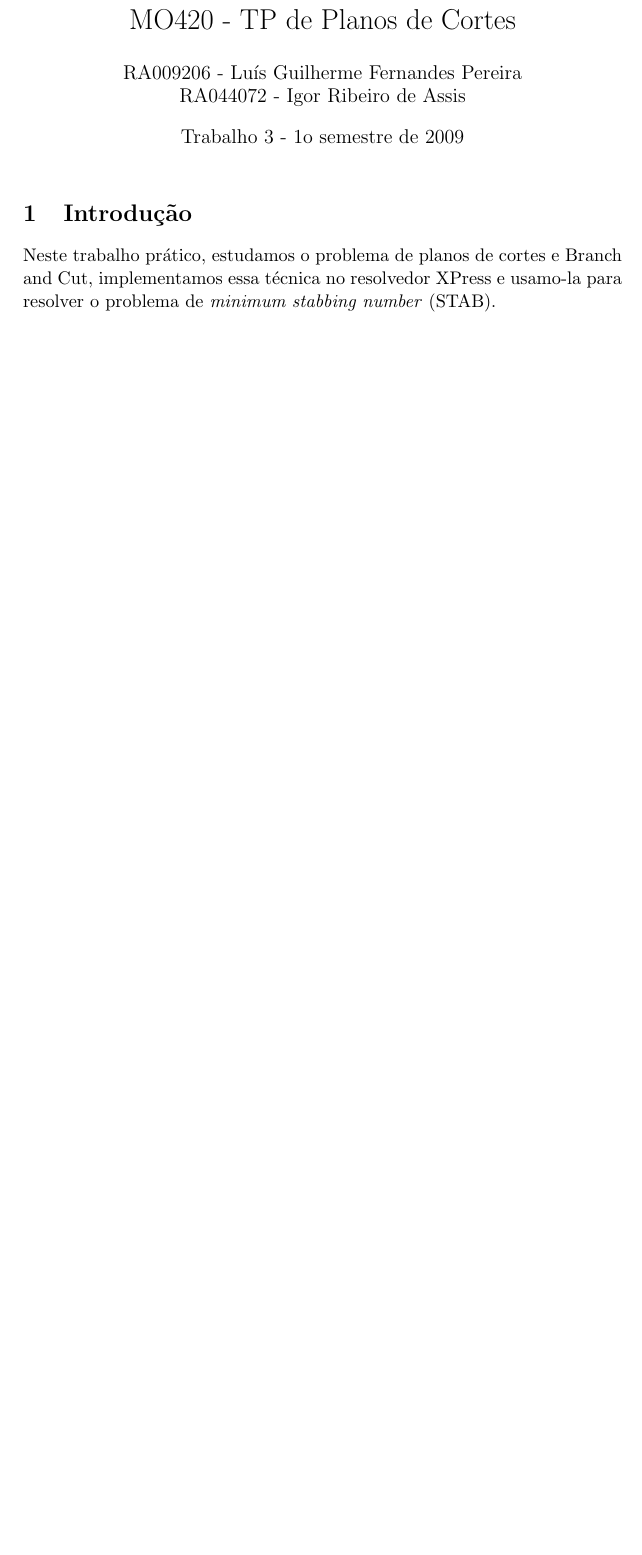
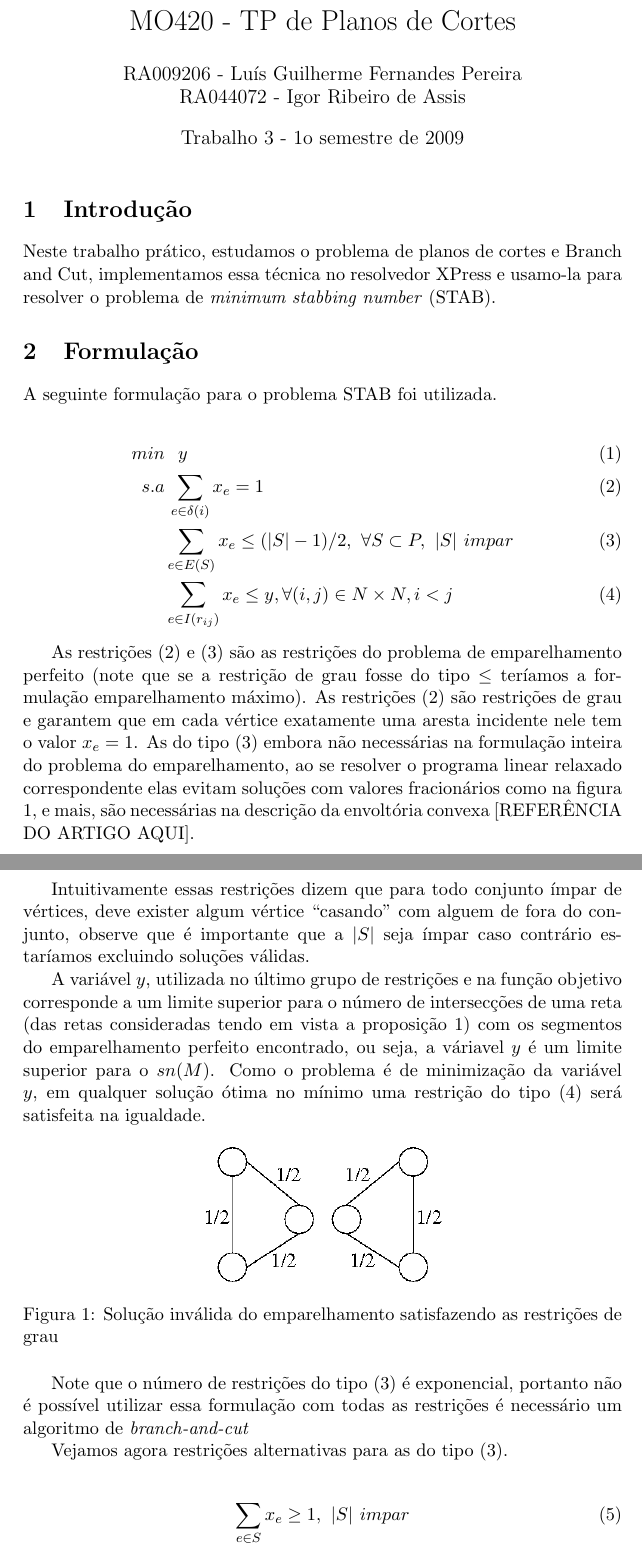
Before and after one commit to luisguilherme/mo420e-tp3, a LaTeX document (TEXTO/ra009206-044072-texto.tex): part of the page before the commit and two parts of pages 1 and 2 of 2 after it, the two joined at a grey line, cut so that both start at the same text, the shorter picture padded with empty space. Compiled offline with pdfLaTeX.

Commit message:
Alterações no relatório.

```diff
--- a/TEXTO/ra009206-044072-texto.tex
+++ b/TEXTO/ra009206-044072-texto.tex
@@ -1,6 +1,8 @@
 \documentclass[11pt]{article}
 \usepackage[utf8]{inputenc}
 \usepackage[brazil]{babel}
+
+\usepackage{float}
 \usepackage{amsmath}
 \usepackage{amssymb}
 \usepackage{graphicx}
@@ -21,4 +23,61 @@ Branch and Cut, implementamos essa técnica no resolvedor XPress e
 usamo-la para resolver o problema de \emph{minimum stabbing number}
 (STAB).
 
+\section{Formulação}
+
+A seguinte formulação para o problema STAB foi utilizada.
+
+\begin{align}
+  min & \hspace{8pt}y\\
+  s.a & \hspace{2pt}\sum_{e \in \delta (i)}{x_e} = 1 \label{grau} \\
+      & \sum_{e \in E(S)}{x_e} \le (|S|-1)/2, \hspace{4pt} \forall S
+  \subset P, \hspace{4pt} |S|
+  \hspace{4pt} impar \label{exp} \\
+      & \sum_{e \in I(r_{ij})}{x_e} \le y, \forall (i,j) \in N \times N,
+    i < j \label{inter}
+\end{align}
+
+As restrições \eqref{grau} e \eqref{exp} são as restrições do problema
+de emparelhamento perfeito (note que se a restrição de grau fosse do
+tipo $\le$ teríamos a formulação emparelhamento máximo). As restrições
+\eqref{grau} são restrições de grau e garantem que em cada vértice
+exatamente uma aresta incidente nele tem o valor $x_e = 1$. As do tipo
+\eqref{exp} embora não necessárias na formulação inteira do problema
+do emparelhamento, ao se resolver o programa linear relaxado
+correspondente elas evitam soluções com valores fracionários como na
+figura \ref{fig:ciclo_impar}, e mais, são necessárias na descrição da
+envoltória convexa [REFERÊNCIA DO ARTIGO AQUI].
+
+Intuitivamente essas restrições dizem que para todo conjunto ímpar de
+vértices, deve exister algum vértice ``casando'' com alguem de fora do
+conjunto, observe que é importante que a $|S|$ seja ímpar caso
+contrário estaríamos excluindo soluções válidas.
+
+A variável $y$, utilizada no último grupo de restrições e na função
+objetivo corresponde a um limite superior para o número de
+intersecções de uma reta (das retas consideradas tendo em vista a
+proposição $1$) com os segmentos do emparelhamento perfeito
+encontrado, ou seja, a váriavel $y$ é um limite superior para o
+$sn(M)$. Como o problema é de minimização da variável $y$, em qualquer
+solução ótima no mínimo uma restrição do tipo \eqref{inter} será
+satisfeita na igualdade.
+
+\begin{figure}[H]
+\centering
+\includegraphics[scale=0.50]{ciclos.png}
+\caption{Solução inválida do emparelhamento satisfazendo as restrições
+  de grau}
+\label{fig:ciclo_impar}
+\end{figure}
+
+Note que o número de restrições do tipo \eqref{exp} é exponencial,
+portanto não é possível utilizar essa formulação com todas as
+restrições é necessário um algoritmo de \emph{branch-and-cut}
+
+Vejamos agora restrições alternativas para as do tipo \eqref{exp}.
+
+\begin{align}
+  \sum_{e \in S}{x_e} \ge 1, \hspace{4pt}|S|\hspace{4pt} impar \label{corte}
+\end{align}
+
 \end{document}
```
Also changed, not shown: TEXTO/ciclos.png (added), 1 other file.
